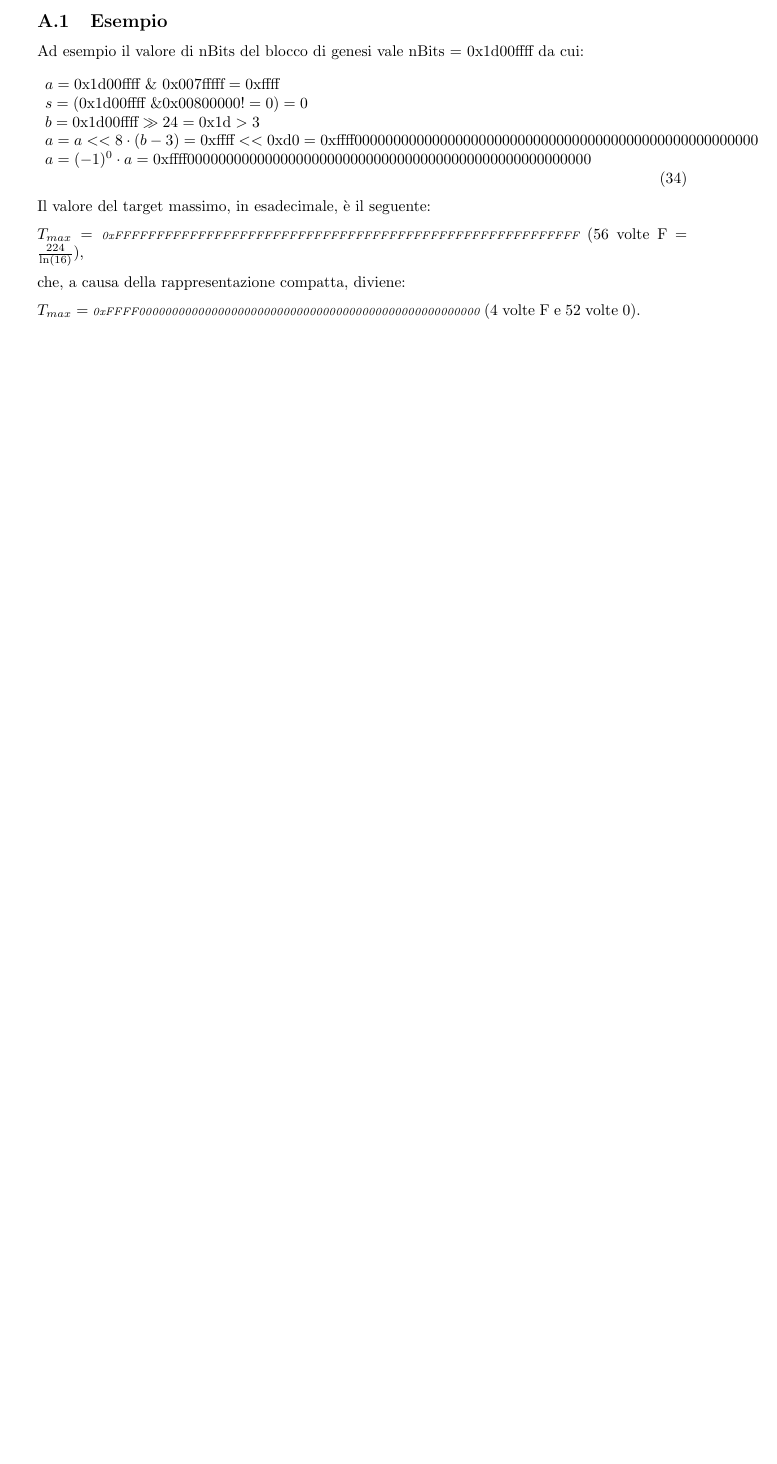
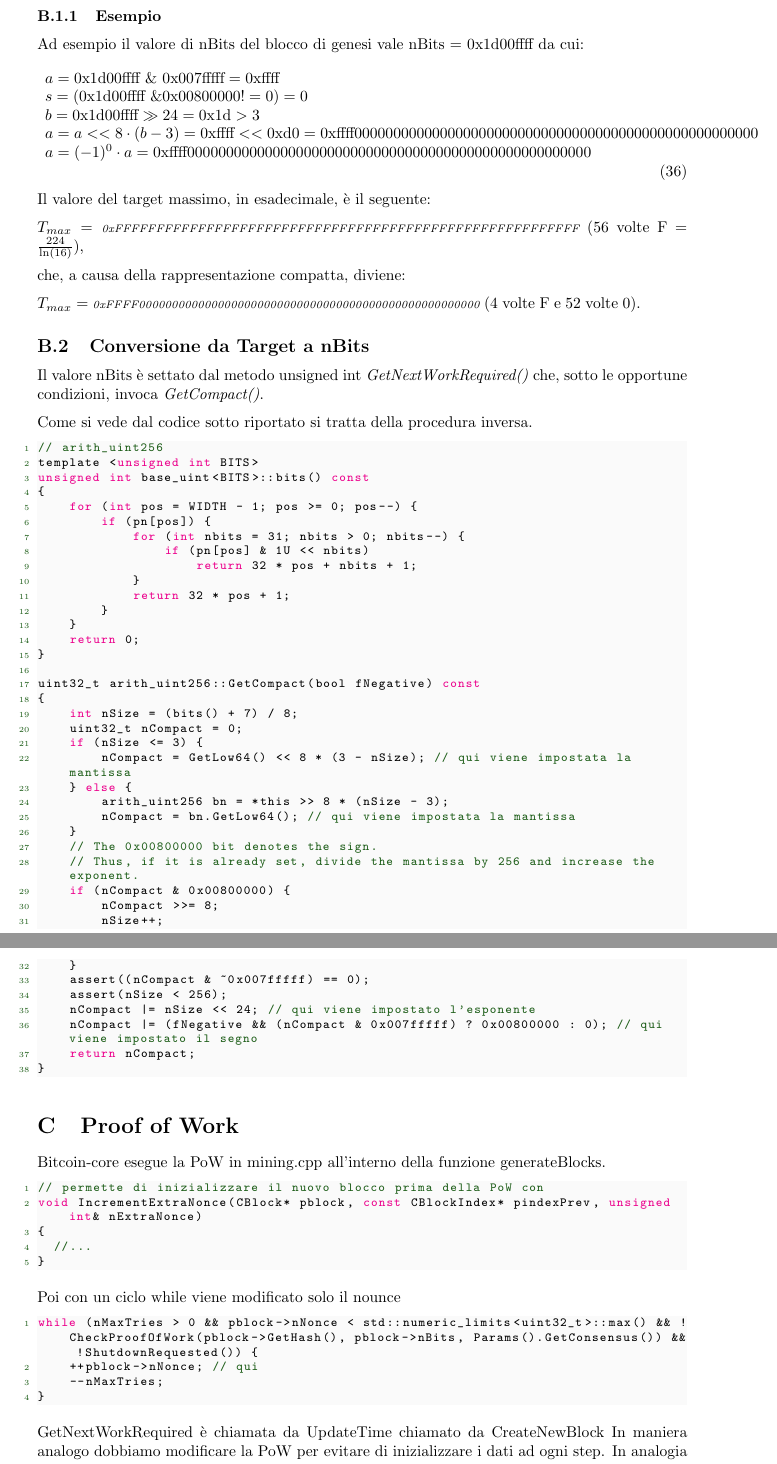
Before and after one commit to lp74/uc74-blockchain-go, a LaTeX paper (tex/main.tex): part of page 12 of 13 before the commit and two parts of pages 13 and 14 of 15 after it, the two joined at a grey line, cut so that both start at the same text, the shorter picture padded with empty space. Compiled offline with pdfLaTeX.

Commit message:
core(latex): switching to latex

```diff
--- a/tex/main.tex
+++ b/tex/main.tex
@@ -531,6 +554,82 @@ che, a causa della rappresentazione compatta, diviene:
 
 $T_{max} = \textit{\scriptsize{0xFFFF0000000000000000000000000000000000000000000000000000}}$ (4 volte F e 52 volte 0).
 
+\subsection{Conversione da Target a nBits}
+
+Il valore nBits è settato dal metodo unsigned int \textit{GetNextWorkRequired()} che,
+sotto le opportune condizioni, invoca \textit{GetCompact()}.
+
+Come si vede dal codice sotto riportato si tratta della procedura inversa.
+
+\lstset{style=mystyle}
+\begin{lstlisting}[language=c]
+// arith_uint256
+template <unsigned int BITS>
+unsigned int base_uint<BITS>::bits() const
+{
+    for (int pos = WIDTH - 1; pos >= 0; pos--) {
+        if (pn[pos]) {
+            for (int nbits = 31; nbits > 0; nbits--) {
+                if (pn[pos] & 1U << nbits)
+                    return 32 * pos + nbits + 1;
+            }
+            return 32 * pos + 1;
+        }
+    }
+    return 0;
+}
+
+uint32_t arith_uint256::GetCompact(bool fNegative) const
+{
+    int nSize = (bits() + 7) / 8;
+    uint32_t nCompact = 0;
+    if (nSize <= 3) {
+        nCompact = GetLow64() << 8 * (3 - nSize); // qui viene impostata la mantissa
+    } else {
+        arith_uint256 bn = *this >> 8 * (nSize - 3);
+        nCompact = bn.GetLow64(); // qui viene impostata la mantissa
+    }
+    // The 0x00800000 bit denotes the sign.
+    // Thus, if it is already set, divide the mantissa by 256 and increase the exponent.
+    if (nCompact & 0x00800000) {
+        nCompact >>= 8;
+        nSize++;
+    }
+    assert((nCompact & ~0x007fffff) == 0);
+    assert(nSize < 256);
+    nCompact |= nSize << 24; // qui viene impostato l'esponente
+    nCompact |= (fNegative && (nCompact & 0x007fffff) ? 0x00800000 : 0); // qui viene impostato il segno
+    return nCompact;
+}
+\end{lstlisting}
+
+\section{Proof of Work}
+
+Bitcoin-core esegue la PoW in mining.cpp all'interno della funzione generateBlocks.
+
+\lstset{style=mystyle}
+\begin{lstlisting}[language=c]
+// permette di inizializzare il nuovo blocco prima della PoW con
+void IncrementExtraNonce(CBlock* pblock, const CBlockIndex* pindexPrev, unsigned int& nExtraNonce)
+{
+  //...
+}
+\end{lstlisting}
+
+Poi con un ciclo while viene modificato solo il nounce
+
+\lstset{style=mystyle}
+\begin{lstlisting}[language=c]
+while (nMaxTries > 0 && pblock->nNonce < std::numeric_limits<uint32_t>::max() && !CheckProofOfWork(pblock->GetHash(), pblock->nBits, Params().GetConsensus()) && !ShutdownRequested()) {
+    ++pblock->nNonce; // qui
+    --nMaxTries;
+}
+\end{lstlisting}
+
+GetNextWorkRequired è chiamata da UpdateTime chiamato da CreateNewBlock
+In maniera analogo dobbiamo modificare la PoW per evitare di inizializzare i dati ad ogni step.
+In analogia sposterò generateBlock in mining. Al momento MineTx in Network
+
 \newpage
 
 \bibliographystyle{plain}
```
Also changed, not shown: doc/blocco.md (+1 -9 lines), tex/main.pdf, tex/main.tex (35 more changed lines).
